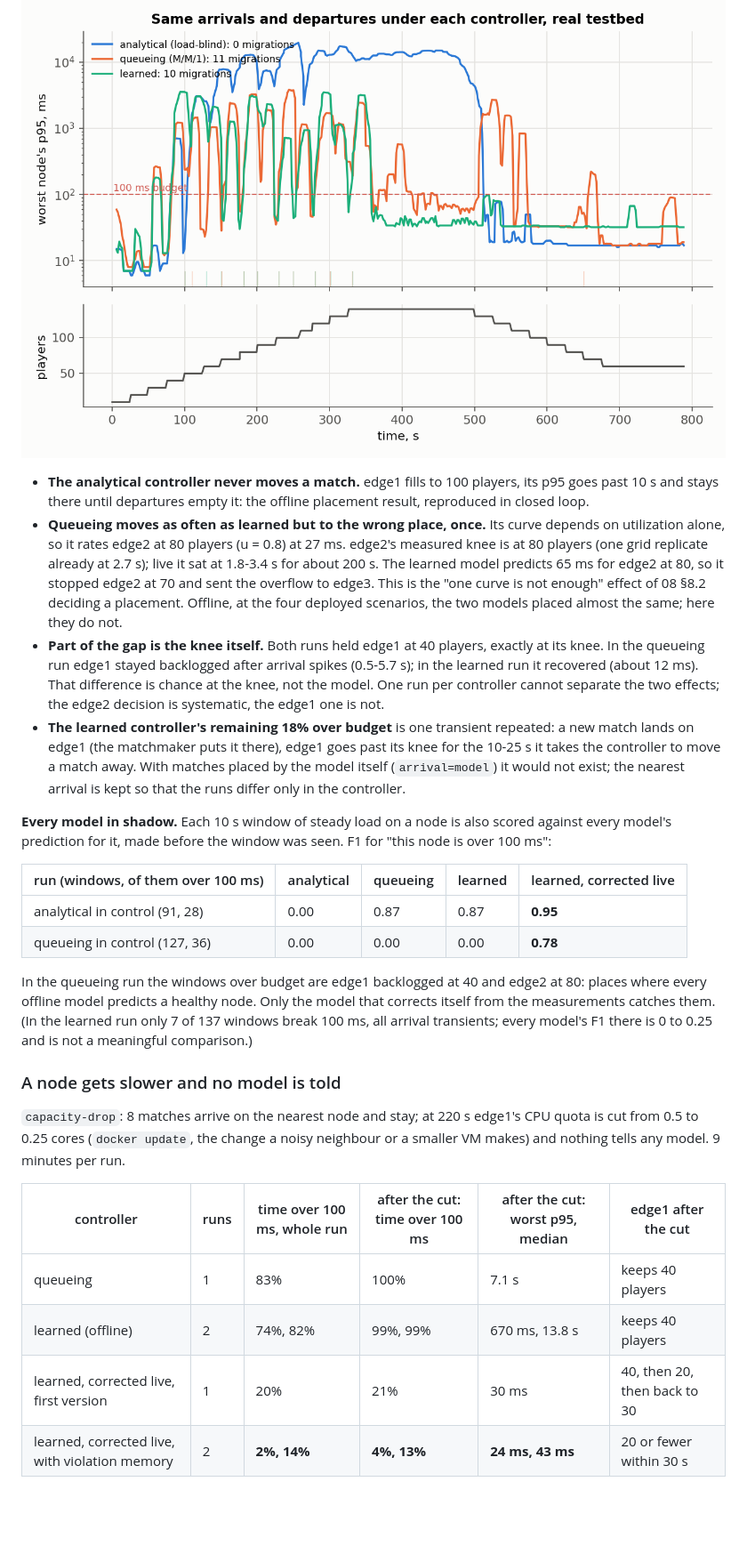
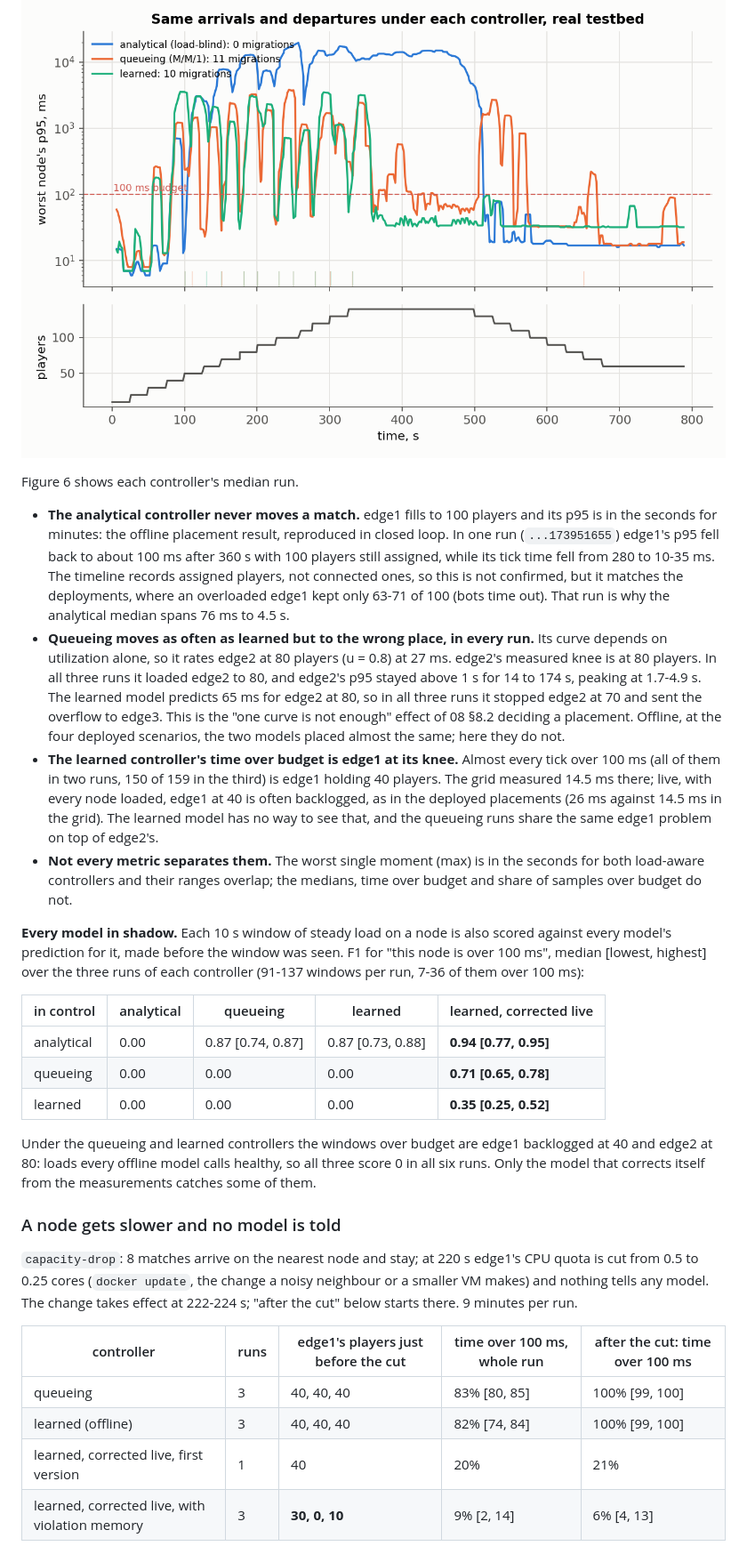
Before and after one commit to ankamteja/latency-aware-edge-game-placement, a Markdown page: docs/09-live.md, the part around one of its changes. Shown at 89% size. Rendered like a GitHub page; blank space fills up the shorter version.

Commit message:
docs/09: live results over three runs, capacity-drop confound

```diff
--- a/docs/09-live.md
+++ b/docs/09-live.md
@@ -186,58 +187,67 @@ matchmaker), each controller free to move one match every 10 s. One run each.
 
 ![worst p95 over time under each controller](../figures/fig6_live_ab.png)
 
+Figure 6 shows each controller's median run.
+
 - **The analytical controller never moves a match.** edge1 fills to 100
-  players, its p95 goes past 10 s and stays there until departures empty it:
-  the offline placement result, reproduced in closed loop.
-- **Queueing moves as often as learned but to the wrong place, once.** Its
-  curve depends on utilization alone, so it rates edge2 at 80 players
-  (u = 0.8) at 27 ms. edge2's measured knee is at 80 players (one grid replicate already at 2.7 s);
-  live it sat at 1.8-3.4 s for about 200 s. The learned model predicts 65 ms
-  for edge2 at 80, so it stopped edge2 at 70 and sent the overflow to edge3.
-  This is the "one curve is not enough" effect of 08 §8.2 deciding a
+  players and its p95 is in the seconds for minutes: the offline placement
+  result, reproduced in closed loop. In one run (`...173951655`) edge1's p95
+  fell back to about 100 ms after 360 s with 100 players still assigned,
+  while its tick time fell from 280 to 10-35 ms. The timeline records
+  assigned players, not connected ones, so this is not confirmed, but it
+  matches the deployments, where an overloaded edge1 kept only 63-71 of 100
+  (bots time out). That run is why the analytical median spans 76 ms to 4.5 s.
+- **Queueing moves as often as learned but to the wrong place, in every run.**
+  Its curve depends on utilization alone, so it rates edge2 at 80 players
+  (u = 0.8) at 27 ms. edge2's measured knee is at 80 players. In all three
+  runs it loaded edge2 to 80, and edge2's p95 stayed above 1 s for 14 to
+  174 s, peaking at 1.7-4.9 s. The learned model predicts 65 ms for edge2 at
+  80, so in all three runs it stopped edge2 at 70 and sent the overflow to
+  edge3. This is the "one curve is not enough" effect of 08 §8.2 deciding a
   placement. Offline, at the four deployed scenarios, the two models placed
   almost the same; here they do not.
-- **Part of the gap is the knee itself.** Both runs held edge1 at 40 players,
-  exactly at its knee. In the queueing run edge1 stayed backlogged after
-  arrival spikes (0.5-5.7 s); in the learned run it recovered (about 12 ms).
-  That difference is chance at the knee, not the model. One run per
-  controller cannot separate the two effects; the edge2 decision is
-  systematic, the edge1 one is not.
-- **The learned controller's remaining 18% over budget** is one transient
-  repeated: a new match lands on edge1 (the matchmaker puts it there), edge1
-  goes past its knee for the 10-25 s it takes the controller to move a match
-  away. With matches placed by the model itself (`arrival=model`) it would
-  not exist; the nearest arrival is kept so that the runs differ only in the
-  controller.
+- **The learned controller's time over budget is edge1 at its knee.** Almost
+  every tick over 100 ms (all of them in two runs, 150 of 159 in the third)
+  is edge1 holding 40 players. The grid measured 14.5 ms there; live, with
+  every node loaded, edge1 at 40 is often backlogged, as in the deployed
+  placements (26 ms against 14.5 ms in the grid). The learned model has no
+  way to see that, and the queueing runs share the same edge1 problem on top
+  of edge2's.
+- **Not every metric separates them.** The worst single moment (max) is in
+  the seconds for both load-aware controllers and their ranges overlap;
+  the medians, time over budget and share of samples over budget do not.
 
 **Every model in shadow.** Each 10 s window of steady load on a node is also
 scored against every model's prediction for it, made before the window was
-seen. F1 for "this node is over 100 ms":
+seen. F1 for "this node is over 100 ms", median [lowest, highest] over the
+three runs of each controller (91-137 windows per run, 7-36 of them over
+100 ms):
 
-| run (windows, of them over 100 ms) | analytical | queueing | learned | learned, corrected live |
+| in control | analytical | queueing | learned | learned, corrected live |
 |---|---|---|---|---|
-| analytical in control (91, 28) | 0.00 | 0.87 | 0.87 | **0.95** |
-| queueing in control (127, 36) | 0.00 | 0.00 | 0.00 | **0.78** |
+| analytical | 0.00 | 0.87 [0.74, 0.87] | 0.87 [0.73, 0.88] | **0.94 [0.77, 0.95]** |
+| queueing | 0.00 | 0.00 | 0.00 | **0.71 [0.65, 0.78]** |
+| learned | 0.00 | 0.00 | 0.00 | **0.35 [0.25, 0.52]** |
 
-In the queueing run the windows over budget are edge1 backlogged at 40 and
-edge2 at 80: places where every offline model predicts a healthy node. Only
-the model that corrects itself from the measurements catches them. (In the
-learned run only 7 of 137 windows break 100 ms, all arrival transients; every
-model's F1 there is 0 to 0.25 and is not a meaningful comparison.)
+Under the queueing and learned controllers the windows over budget are edge1
+backlogged at 40 and edge2 at 80: loads every offline model calls healthy,
+so all three score 0 in all six runs. Only the model that corrects itself
+from the measurements catches some of them.
 
 ### A node gets slower and no model is told
 
 `capacity-drop`: 8 matches arrive on the nearest node and stay; at 220 s
 edge1's CPU quota is cut from 0.5 to 0.25 cores (`docker update`, the change a
-noisy neighbour or a smaller VM makes) and nothing tells any model. 9 minutes
-per run.
+noisy neighbour or a smaller VM makes) and nothing tells any model. The
+change takes effect at 222-224 s; "after the cut" below starts there.
+9 minutes per run.
 
-| controller | runs | time over 100 ms, whole run | after the cut: time over 100 ms | after the cut: worst p95, median | edge1 after the cut |
-|---|---|---|---|---|---|
-| queueing | 1 | 83% | 100% | 7.1 s | keeps 40 players |
-| learned (offline) | 2 | 74%, 82% | 99%, 99% | 670 ms, 13.8 s | keeps 40 players |
-| learned, corrected live, first version | 1 | 20% | 21% | 30 ms | 40, then 20, then back to 30 |
-| learned, corrected live, with violation memory | 2 | **2%, 14%** | **4%, 13%** | **24 ms, 43 ms** | 20 or fewer within 30 s |
+| controller | runs | edge1's players just before the cut | time over 100 ms, whole run | after the cut: time over 100 ms |
+|---|---|---|---|---|
+| queueing | 3 | 40, 40, 40 | 83% [80, 85] | 100% [99, 100] |
+| learned (offline) | 3 | 40, 40, 40 | 82% [74, 84] | 100% [99, 100] |
+| learned, corrected live, first version | 1 | 40 | 20% | 21% |
+| learned, corrected live, with violation memory | 3 | **30, 0, 10** | 9% [2, 14] | 6% [4, 13] |
 
 ![edge1 under the CPU cut](../figures/fig7_live_capacity_drop.png)
 
```
Also changed, not shown: other parts of docs/09-live.md (+37 -28 lines).
